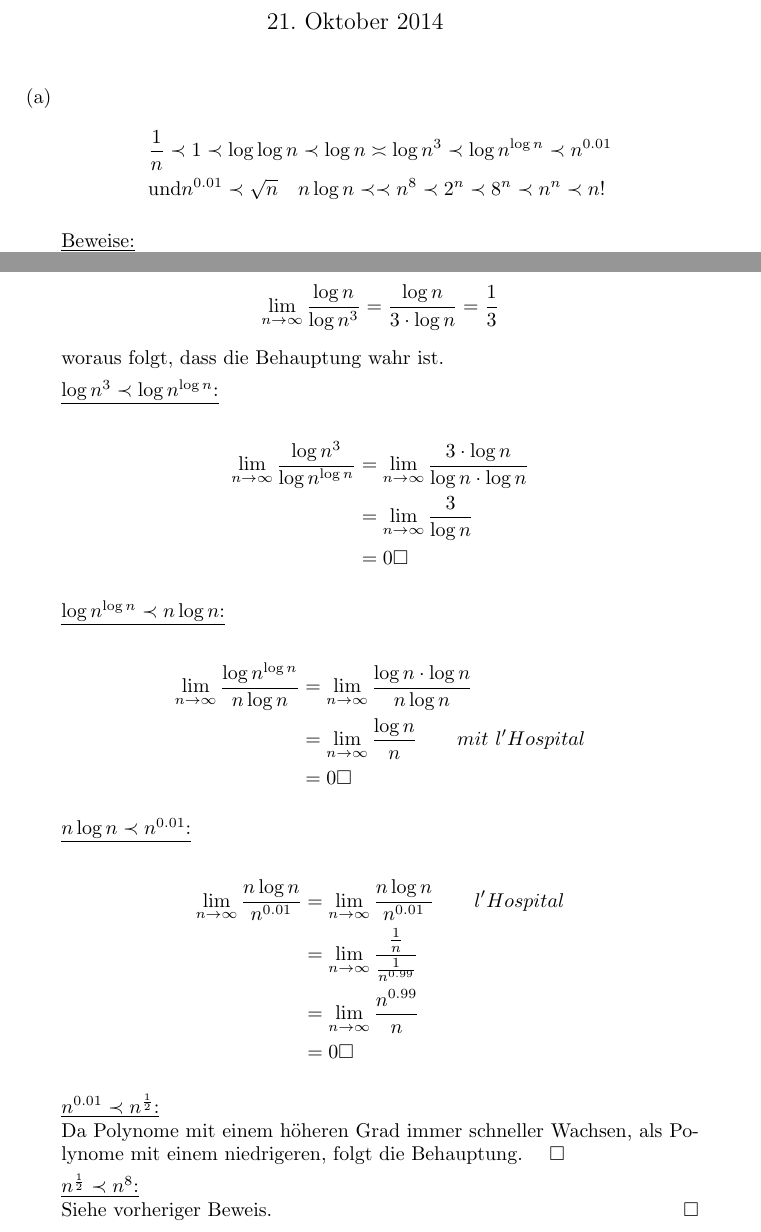
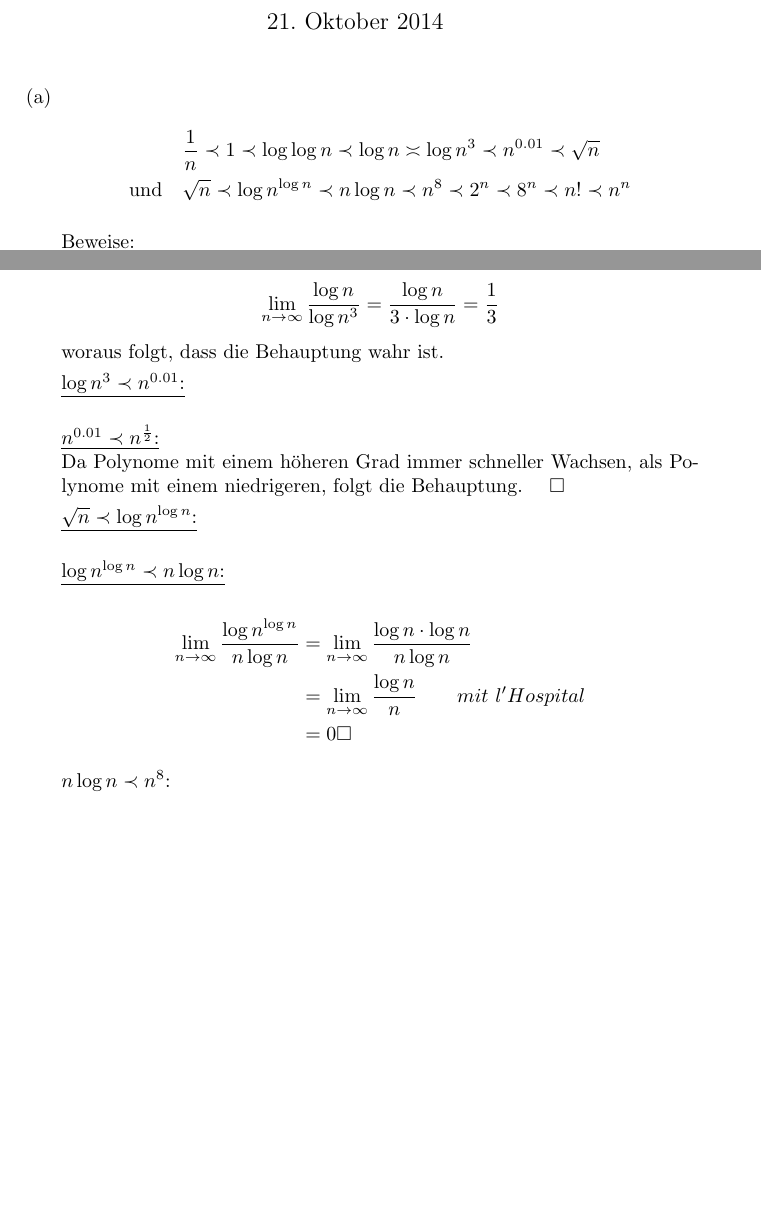
Before and after one commit to osengpiel/AD, a LaTeX document (1/Aufgabenblatt1-1.tex): two parts of pages 1 and 2 of 4, joined at a grey line, cut so that both start at the same text, the shorter picture padded with empty space. Compiled offline with pdfLaTeX.

Commit message:
Reihenfolge

```diff
--- a/1/Aufgabenblatt1-1.tex
+++ b/1/Aufgabenblatt1-1.tex
@@ -15,14 +15,13 @@
 
 \maketitle
 
-% blablabla
 \begin{enumerate}
 \item[(a)]
     \begin{align*}
         &\frac{1}{n} \prec 1 \prec \log \log n \prec \log n \asymp \log n^3 \prec
-        \log n^{\log n} \prec n^{0.01} \\
-        &\text{und} n^{0.01} \prec \sqrt{n} \quad n \log n \prec \prec n^8
-        \prec 2^n \prec 8^n \prec n^n \prec n!
+        n^{0.01} \prec \sqrt{n}  \\
+        \text{und} \quad &\sqrt{n} \prec \log n^{\log n} \prec n \log n \prec n^8 \prec
+        2^n \prec 8^n \prec n! \prec n^n
     \end{align*}
 
 
@@ -65,13 +64,19 @@ $n \to \infty$ gilt:
 \]
 woraus folgt, dass die Behauptung wahr ist.
 
-\underline{$\log n^3 \prec \log n^{\log n}$:} \\
-\begin{align*}
-    \lim_{n \to \infty} \frac{\log n^3}{\log n^{\log n}} &= \lim_{n \to \infty}
-        \frac{3 \cdot \log n}{\log n \cdot \log n} \\
-        &= \lim_{n \to \infty} \frac{3}{\log n} \\
-        &= 0 \hfill \square
-\end{align*}
+\underline{$\log n^3 \prec n^{0.01}$:} \\
+%\begin{align*}
+%    \lim_{n \to \infty} \frac{\log n^3}{\log n^{\log n}} &= \lim_{n \to \infty}
+%        \frac{3 \cdot \log n}{\log n \cdot \log n} \\
+%        &= \lim_{n \to \infty} \frac{3}{\log n} \\
+%        &= 0 \hfill \square
+%\end{align*}
+
+\underline{$n^{0.01} \prec n^{\frac{1}{2}}$:} \\
+Da Polynome mit einem höheren Grad immer schneller Wachsen, als
+Polynome mit einem niedrigeren, folgt die Behauptung. $\quad \square$
+
+\underline{$\sqrt{n} \prec \log n^{\log n}$:} \\
 
 \underline{$\log n^{\log n} \prec n \log n$:} \\
 \begin{align*}
@@ -81,21 +86,16 @@ woraus folgt, dass die Behauptung wahr ist.
         &= 0 \hfill \square
 \end{align*}
 
-\underline{$n \log n \prec n^{0.01}$:} \\
-\begin{align*}
-    \lim_{n \to \infty} \frac{n \log n}{n^{0.01}} &= \lim_{n \to \infty}
-        \frac{n \log n}{n^{0.01}} \qquad l'Hospital \\
-        &= \lim_{n \to \infty} \frac{\frac{1}{n}}{\frac{1}{n^{0.99}}} \\
-        &= \lim_{n \to \infty} \frac{n^{0.99}}{n} \\
-        &= 0 \hfill \square
-\end{align*}
+%\underline{$n \log n \prec n^{0.01}$:} \\
+%\begin{align*}
+%    \lim_{n \to \infty} \frac{n \log n}{n^{0.01}} &= \lim_{n \to \infty}
+%        \frac{n \log n}{n^{0.01}} \qquad l'Hospital \\
+%        &= \lim_{n \to \infty} \frac{\frac{1}{n}}{\frac{1}{n^{0.99}}} \\
+%        &= \lim_{n \to \infty} \frac{n^{0.99}}{n} \\
+%        &= 0 \hfill \square
+%\end{align*}
 
-\underline{$n^{0.01} \prec n^{\frac{1}{2}}$:} \\
-Da Polynome mit einem höheren Grad immer schneller Wachsen, als
-Polynome mit einem niedrigeren, folgt die Behauptung. $\quad \square$
-
-\underline{$n^{\frac{1}{2}} \prec n^8$:} \\
-Siehe vorheriger Beweis. $\hfill \square$
+\underline{$n \log n \prec n^8$:} \\
 
 \underline{$n^8 \prec 2^n$:} \\
 \begin{align*}
```
